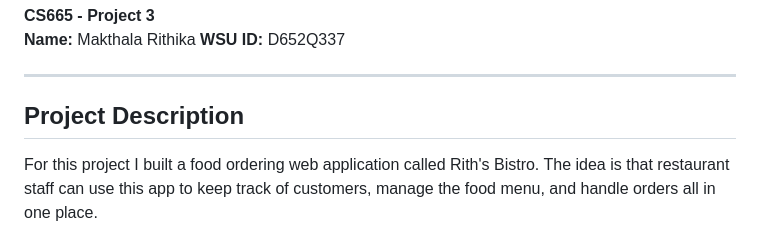
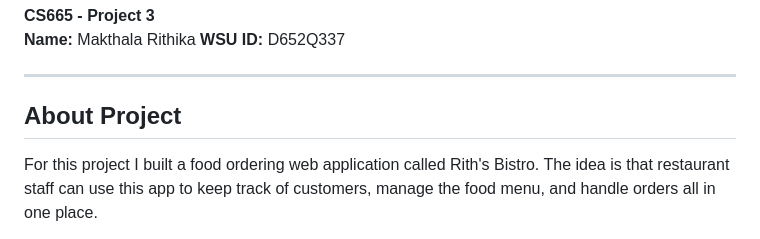
Before and after one commit to MakthalaRithika/food_ordering_app, a Markdown page: README.md, the part around the change. Rendered like a GitHub page.

Commit message:
Rename section from 'Project Description' to 'About Project'

```diff
--- a/README.md
+++ b/README.md
@@ -6,7 +6,7 @@
 
 ---
 
-## Project Description
+## About Project
 
 For this project I built a food ordering web application called Rith's Bistro. The idea is that restaurant staff can use this app to keep track of customers, manage the food menu, and handle orders all in one place.
 
```
